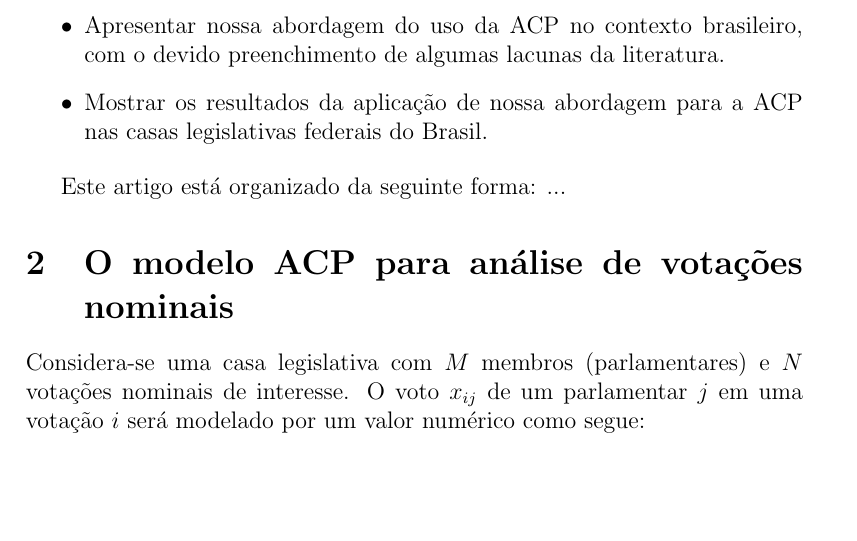
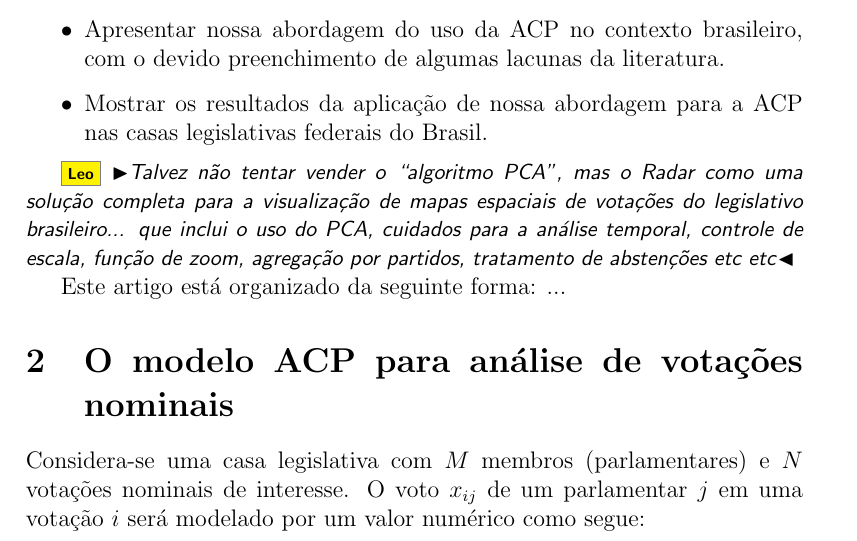
Before and after one commit to radar-parlamentar/leviathan, a LaTeX paper (radar.tex): part of page 2 of 22, cut so that both start at the same text, the shorter picture padded with empty space. Compiled offline with pdfLaTeX.

Commit message:
como vender o radar?

```diff
--- a/radar.tex
+++ b/radar.tex
@@ -109,6 +109,8 @@ Os objetivos deste trabalho são:
 \item Apresentar nossa abordagem do uso da ACP no contexto brasileiro, com o devido preenchimento de algumas lacunas da literatura.
 \item Mostrar os resultados da aplicação de nossa abordagem para a ACP nas casas legislativas federais do Brasil.
 \end{itemize}
+
+\Leo{Talvez não tentar vender o ``algoritmo PCA'', mas o Radar como uma solução completa para a visualização de mapas espaciais de votações do legislativo brasileiro... que inclui o uso do PCA, cuidados para a análise temporal, controle de escala, função de zoom, agregação por partidos, tratamento de abstenções etc etc}
 
 Este artigo está organizado da seguinte forma: ...
 
```
Also changed, not shown: radar.pdf.
